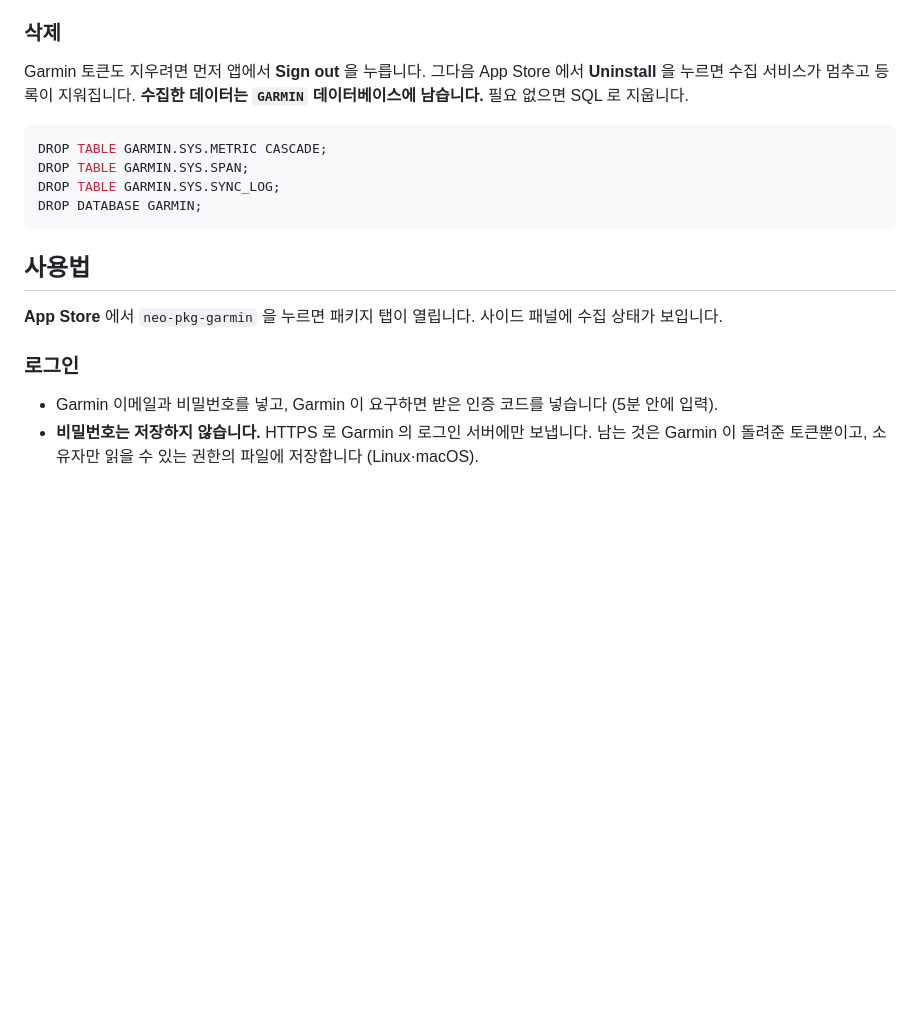
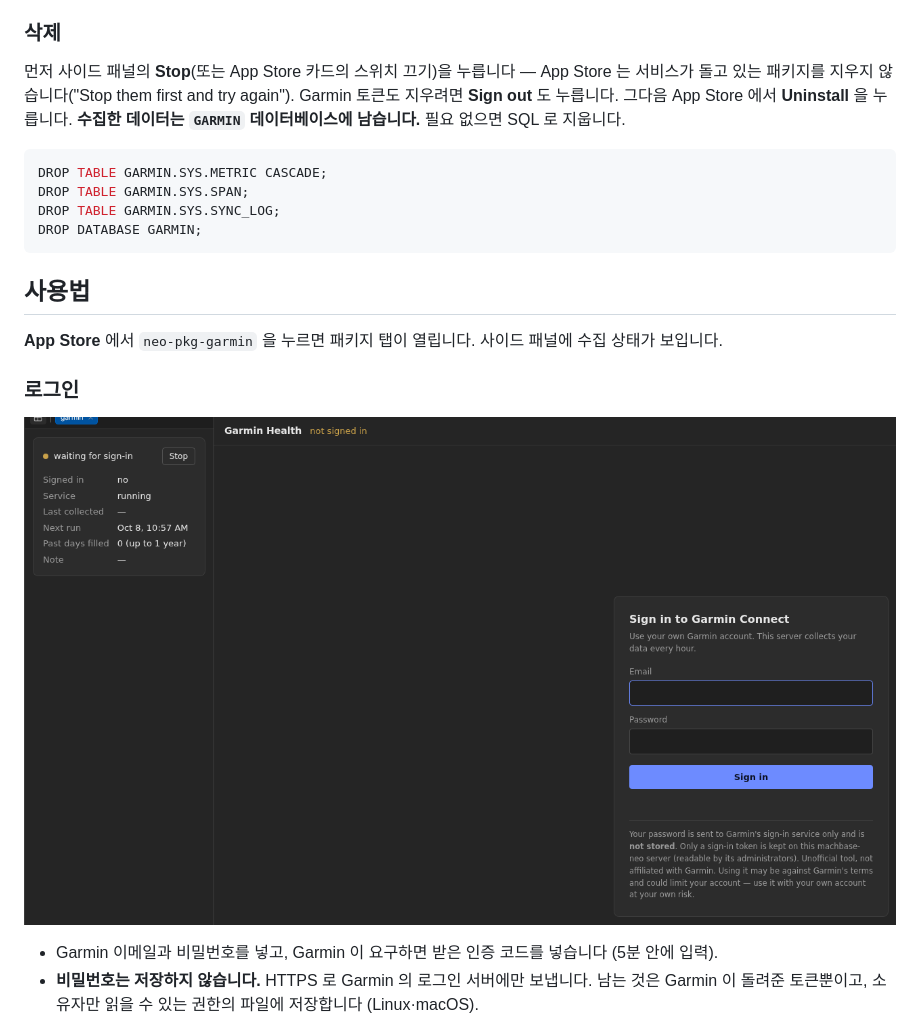
Before and after one commit to machbase/neo-pkg-garmin, a Markdown page: README.ko.md, the part around the change. Rendered like a GitHub page; pictures changed too: docs/images/sign-in.png (added); blank space fills up the shorter version.

````diff
--- a/README.ko.md
+++ b/README.ko.md
@@ -44,7 +44,7 @@ App Store 는 **machbase-neo 를 실행한 폴더**의 `public/` 에서 아카
 
 ### 삭제
 
-Garmin 토큰도 지우려면 먼저 앱에서 **Sign out** 을 누릅니다. 그다음 App Store 에서 **Uninstall** 을 누르면 수집 서비스가 멈추고 등록이 지워집니다.
+먼저 사이드 패널의 **Stop**(또는 App Store 카드의 스위치 끄기)을 누릅니다 — App Store 는 서비스가 돌고 있는 패키지를 지우지 않습니다("Stop them first and try again"). Garmin 토큰도 지우려면 **Sign out** 도 누릅니다. 그다음 App Store 에서 **Uninstall** 을 누릅니다.
 **수집한 데이터는 `GARMIN` 데이터베이스에 남습니다.** 필요 없으면 SQL 로 지웁니다.
 
 ```sql
@@ -59,6 +59,8 @@ DROP DATABASE GARMIN;
 **App Store** 에서 `neo-pkg-garmin` 을 누르면 패키지 탭이 열립니다. 사이드 패널에 수집 상태가 보입니다.
 
 ### 로그인
+
+![로그인 화면 — 왼쪽 사이드 패널은 로그인을 기다리는 수집기](docs/images/sign-in.png)
 
 - Garmin 이메일과 비밀번호를 넣고, Garmin 이 요구하면 받은 인증 코드를 넣습니다 (5분 안에 입력).
 - **비밀번호는 저장하지 않습니다.** HTTPS 로 Garmin 의 로그인 서버에만 보냅니다. 남는 것은 Garmin 이 돌려준 토큰뿐이고, 소유자만 읽을 수 있는 권한의 파일에 저장합니다 (Linux·macOS).
````
Also changed, not shown: README.ja.md (+3 -1 lines), README.md (+3 -1 lines), 3 other files.
